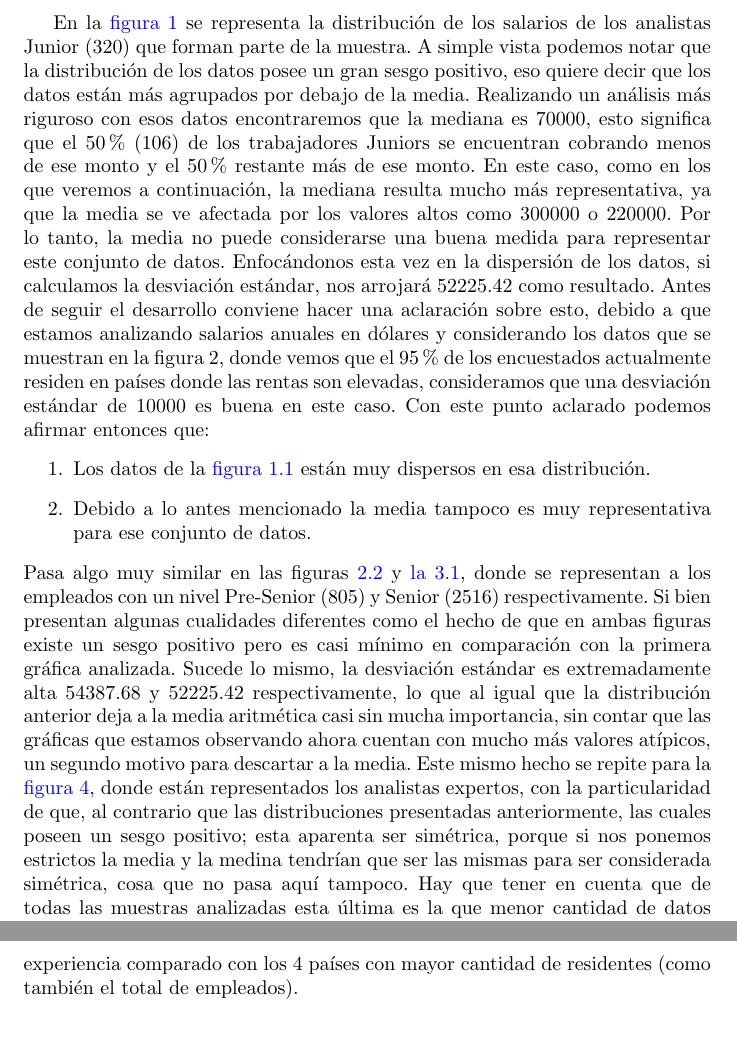
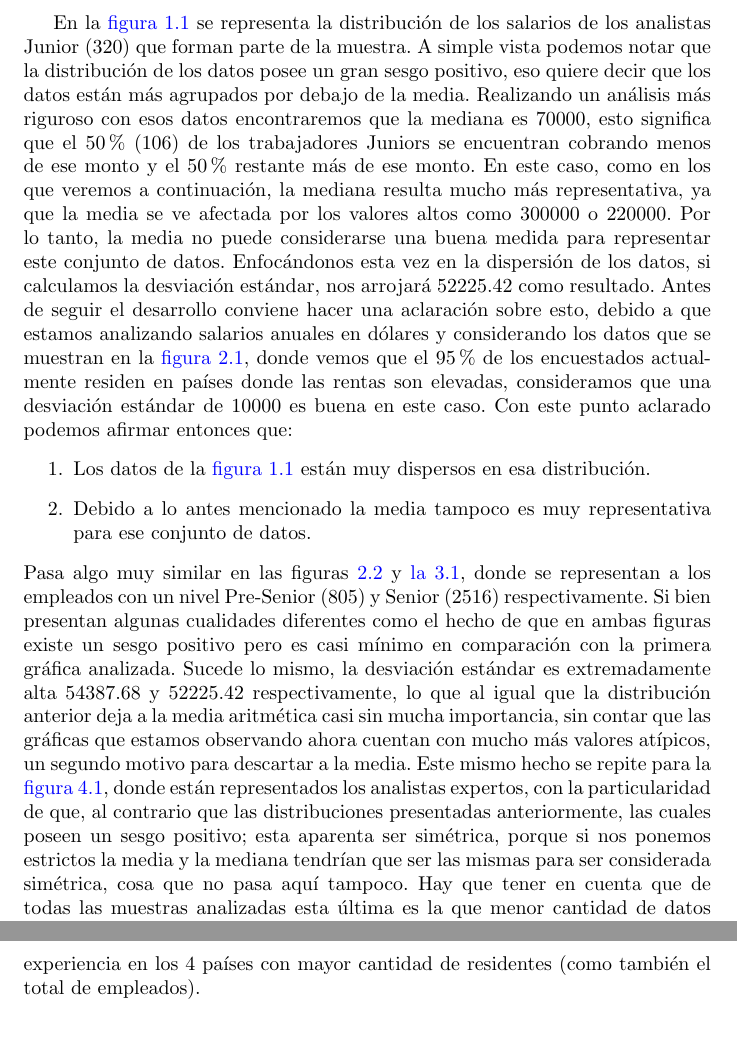
Before and after one commit to LeandroRodrigoMolina/informeEstadisticaTP3, a LaTeX paper (InformeEstadistica.tex): two parts of pages 4 and 5 of 12, joined at a grey line, cut so that both start at the same text. Compiled offline with pdfLaTeX.

Commit message:
Correciones aparece pdf en el github

```diff
--- a/InformeEstadistica.tex
+++ b/InformeEstadistica.tex
@@ -51,18 +51,18 @@
 		\\EX, que se refiere a nivel ejecutivo / Director.}
 de cada uno de los encuestados (que participaron del dataset) que pertenecen al sector del Data Science, cada nivel de experiencia será evaluado mediante una gráfica de cajas resulta muy útil a la hora de determinar los sesgos y la dispersión de los datos, además de ofrecer información sobre la media y la mediana. Se calcularon las medias aritméticas y medianas para cada nivel de experiencia por el salario en dólares véase la \hyperref[tabla 1.2]{Tabla 1.2}. Como en la \hyperref[tabla 1.1]{tabla 1.1} se calcula la cantidad de empleados por cada nivel de experiencia para todos los países.
 
-	En la \hyperref[figura 1.1 diagrama]{figura 1} se representa la distribución de los salarios de los analistas Junior (320) que forman parte de la muestra. A simple vista podemos notar que la distribución de los datos posee un gran sesgo positivo, eso quiere decir que los datos están más agrupados por debajo de la media.
+	En la \hyperref[figura 1.1 diagrama]{figura 1.1} se representa la distribución de los salarios de los analistas Junior (320) que forman parte de la muestra. A simple vista podemos notar que la distribución de los datos posee un gran sesgo positivo, eso quiere decir que los datos están más agrupados por debajo de la media.
 Realizando un análisis más riguroso con esos datos encontraremos que la mediana es 70000, esto significa que el 50\% (106) de los trabajadores Juniors se encuentran cobrando menos de ese monto y el 50\% restante más de ese monto. En este caso, como en los que veremos a continuación, la mediana resulta mucho más representativa, ya que la media se ve afectada por los valores altos como 300000 o 220000. Por lo tanto, la media no puede considerarse una buena medida para representar este conjunto de datos.
 Enfocándonos esta vez en la dispersión de los datos, si calculamos la desviación estándar, nos arrojará 52225.42 como resultado. Antes de seguir el desarrollo conviene hacer una aclaración sobre esto, debido a que estamos analizando salarios anuales en dólares y considerando los datos que se muestran en la
- \hyperref[figura 2 torta]{figura 2}, donde vemos que el 95\% de los encuestados actualmente residen en países donde las rentas son elevadas, consideramos que una desviación estándar de 10000 es buena en este caso.
+ \hyperref[figura2.1 torta]{figura 2.1}, donde vemos que el 95\% de los encuestados actualmente residen en países donde las rentas son elevadas, consideramos que una desviación estándar de 10000 es buena en este caso.
 	Con este punto aclarado podemos afirmar entonces que:
 	\begin{enumerate}
 		\item Los datos de la \hyperref[figura 1.1 diagrama]{figura 1.1} están muy dispersos en esa distribución.
 		\item Debido a lo antes mencionado la media tampoco es muy representativa para ese conjunto de datos.
 	\end{enumerate}
 Pasa algo muy similar en las figuras \hyperref[figura 2.2 diagrama]{2.2} y \hyperref[figura 3.1 diagrama]{la 3.1}, donde se representan a los empleados con un nivel Pre-Senior (805) y Senior (2516) respectivamente. Si bien presentan algunas cualidades diferentes como el hecho de que en ambas figuras existe un sesgo positivo pero es casi mínimo en comparación con la primera gráfica analizada. Sucede lo mismo, la desviación estándar es extremadamente alta 54387.68 y 52225.42 respectivamente, lo que al igual que la distribución anterior deja a la media aritmética casi sin mucha importancia, sin contar que las gráficas que estamos observando ahora cuentan con mucho más valores atípicos, un segundo motivo para descartar a la media.
- Este mismo hecho se repite para la \hyperref[figura 4.1 diagrama]{figura 4}, donde están representados los analistas expertos, con la particularidad de que, al contrario que las distribuciones presentadas anteriormente, las cuales poseen un sesgo positivo; esta aparenta ser simétrica, porque si nos ponemos estrictos la media y la medina tendrían que ser las mismas para ser considerada simétrica, cosa que no pasa aquí tampoco. Hay que tener en cuenta que de todas las muestras analizadas esta última es la que menor cantidad de datos tiene (114), en comparación con las demás que tienen muestras mucho mayores. Es probable que a medida que vayamos agregando más datos a este grupo la distribución de estos mismos irá cambiando.
-Algo a destacar es la dominancia de Estados Unidos en cantidad de empleados residiendo en su país, en la \hyperref[figura 5.1 grafico de barras agrupado]{figura 5.1} donde se agrupan la cantidad de encuestados agrupados según los 5 países donde hay más residencia, discriminados a su vez según experiencia laboral, y \hyperref[tabla 1.3]{tabla 1.3} donde se muestra los datos brutos con los que se construyó la gráfica. En esa tabla podemos ver la dominancia estadounidense en los 4 niveles de experiencia comparado con los 4 países con mayor cantidad de residentes (como también el total de empleados).
+ Este mismo hecho se repite para la \hyperref[figura 4.1 diagrama]{figura 4.1}, donde están representados los analistas expertos, con la particularidad de que, al contrario que las distribuciones presentadas anteriormente, las cuales poseen un sesgo positivo; esta aparenta ser simétrica, porque si nos ponemos estrictos la media y la mediana tendrían que ser las mismas para ser considerada simétrica, cosa que no pasa aquí tampoco. Hay que tener en cuenta que de todas las muestras analizadas esta última es la que menor cantidad de datos tiene (114), en comparación con las demás que tienen muestras mucho mayores. Es probable que a medida que vayamos agregando más datos a este grupo la distribución de estos mismos irá cambiando.
+Algo a destacar es la dominancia de Estados Unidos en cantidad de empleados residiendo en su país, en la \hyperref[figura 5.1 grafico de barras agrupado]{figura 5.1} donde se agrupan la cantidad de encuestados agrupados según los 5 países donde hay más residencia, discriminados a su vez según experiencia laboral, y \hyperref[tabla 1.3]{tabla 1.3} donde se muestra los datos brutos con los que se construyó la gráfica. En esa tabla podemos ver la dominancia estadounidense en los 4 niveles de experiencia en los 4 países con mayor cantidad de residentes (como también el total de empleados).
 	\section{Desigualdad e igualdad en salarios en ciencia de datos.}
 	Por último analizaremos qué tan desigual es la distribución de los salarios para cada uno de los niveles de experiencia laboral. Para esto utilizaremos el coeficiente de Gini.\footnote{La función utilizada para los cálculos se encuentra en la sección de referencias.}
 	Una vez calculado para cada uno obtenemos que el grupo con la desigualdad más alta en los salarios es el de los Juniors con un coeficiente de Gini de 0.3663, siguiéndole el grupo de los analistas Pre-Senior (nivel medio) con 0.2788; y por último los grupos que abarcan a los Seniors y Expertos en la cual el coeficiente de Gini es muy similares con 0.2058 por parte de Seniors y 0.2028 para Ejecutivos. Tomando todos estos datos podríamos llegar a concluir, que a medida que se tiene más experiencia laboral en el sector del Data Science, menor es la desigualdad salarial. Lo antes dicho se debe tomar con  precaución porque:
```
Also changed, not shown: FigurasTablas/PRACTICA UNIDAD III.pdf (added), InformeEstadistica.pdf (added), 1 other file.
